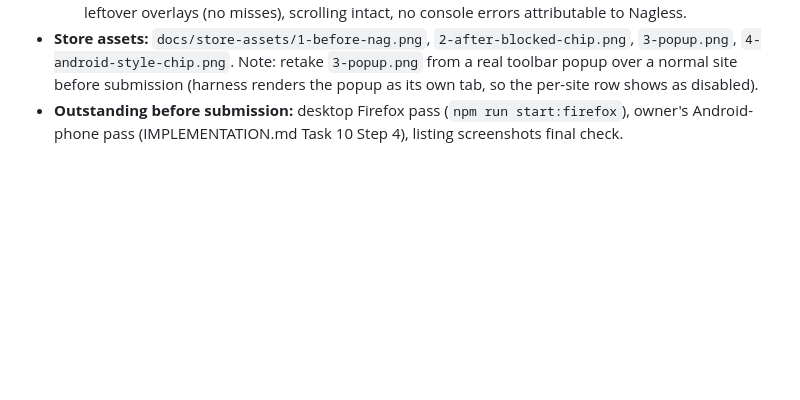
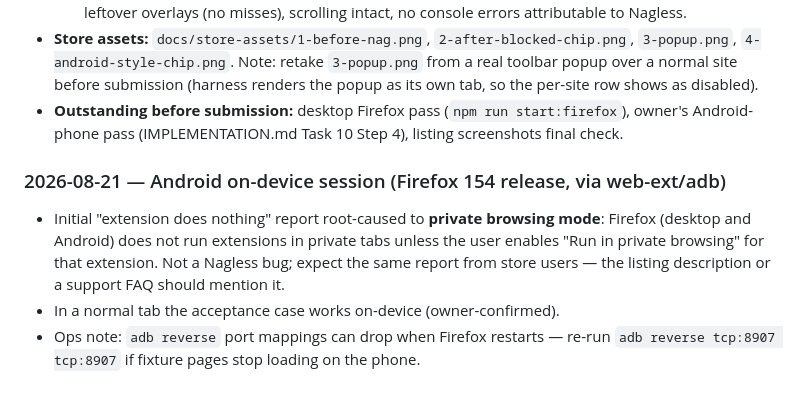
Before and after one commit to muhannad85/nagless, a Markdown page: docs/PUBLISHING.md, the part around the change. Drawn GitHub-style; blank space fills up the shorter version.

Commit message:
Log Android session findings: private-browsing gotcha, adb reverse drop

```diff
--- a/docs/PUBLISHING.md
+++ b/docs/PUBLISHING.md
@@ -81,3 +81,9 @@ Append dated entries here after each manual QA pass (desktop + Android), listing
   - tasteofhome.com, forbes.com, countryliving.com — no popup shown to this fresh visitor; no leftover overlays (no misses), scrolling intact, no console errors attributable to Nagless.
 - **Store assets:** `docs/store-assets/1-before-nag.png`, `2-after-blocked-chip.png`, `3-popup.png`, `4-android-style-chip.png`. Note: retake `3-popup.png` from a real toolbar popup over a normal site before submission (harness renders the popup as its own tab, so the per-site row shows as disabled).
 - **Outstanding before submission:** desktop Firefox pass (`npm run start:firefox`), owner's Android-phone pass (IMPLEMENTATION.md Task 10 Step 4), listing screenshots final check.
+
+### 2026-08-21 — Android on-device session (Firefox 154 release, via web-ext/adb)
+
+- Initial "extension does nothing" report root-caused to **private browsing mode**: Firefox (desktop and Android) does not run extensions in private tabs unless the user enables "Run in private browsing" for that extension. Not a Nagless bug; expect the same report from store users — the listing description or a support FAQ should mention it.
+- In a normal tab the acceptance case works on-device (owner-confirmed).
+- Ops note: `adb reverse` port mappings can drop when Firefox restarts — re-run `adb reverse tcp:8907 tcp:8907` if fixture pages stop loading on the phone.
```
